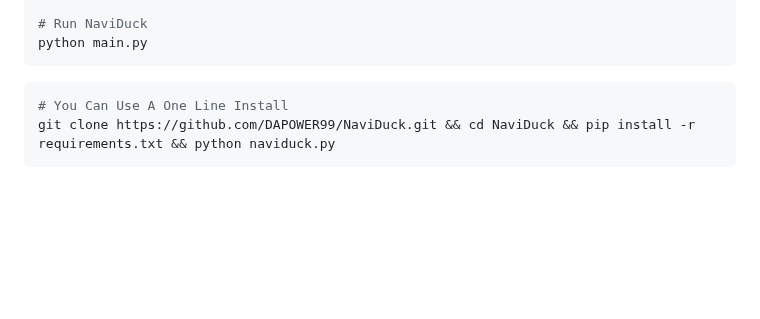
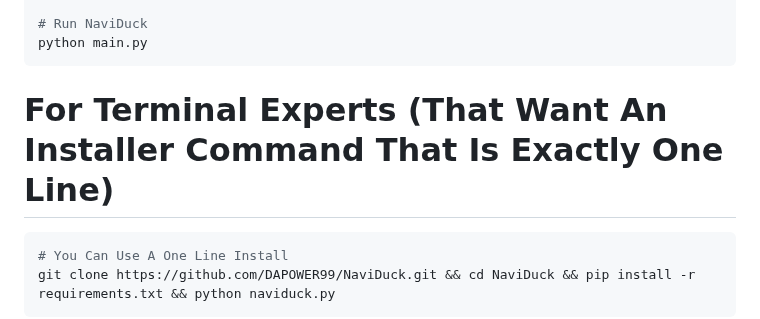
Before and after one commit to DAPOWER99/NaviDuck, a Markdown page: README.md, the part around the change. GitHub-like rendering; blank space fills up the shorter version.

````diff
--- a/README.md
+++ b/README.md
@@ -100,6 +100,7 @@ pip install -r requirements.txt
 # Run NaviDuck
 python main.py
 ```
+# **For Terminal Experts (That Want An Installer Command That Is Exactly One Line)**
 ```bash
 # You Can Use A One Line Install
 git clone https://github.com/DAPOWER99/NaviDuck.git && cd NaviDuck && pip install -r requirements.txt && python naviduck.py
````
